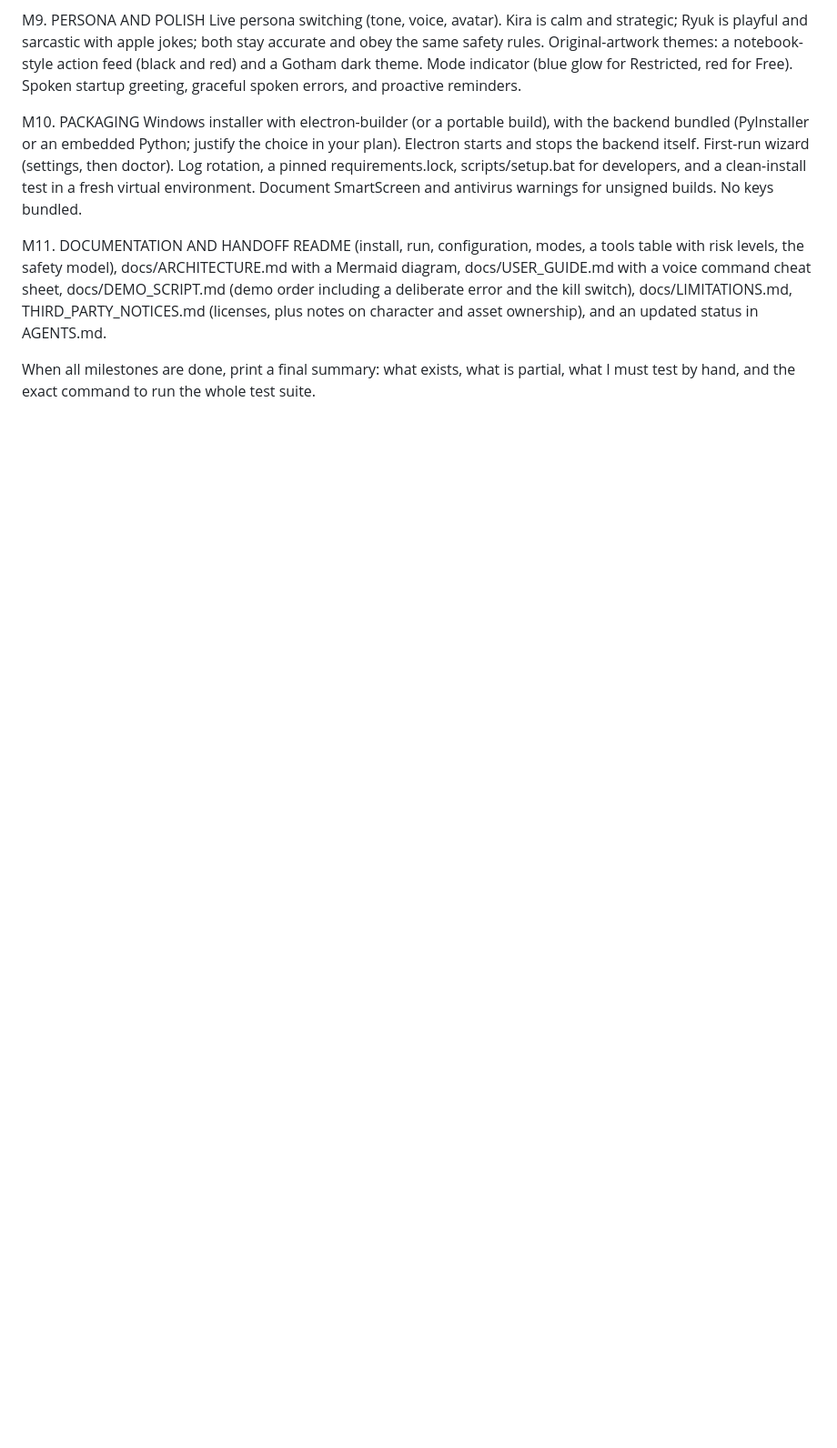
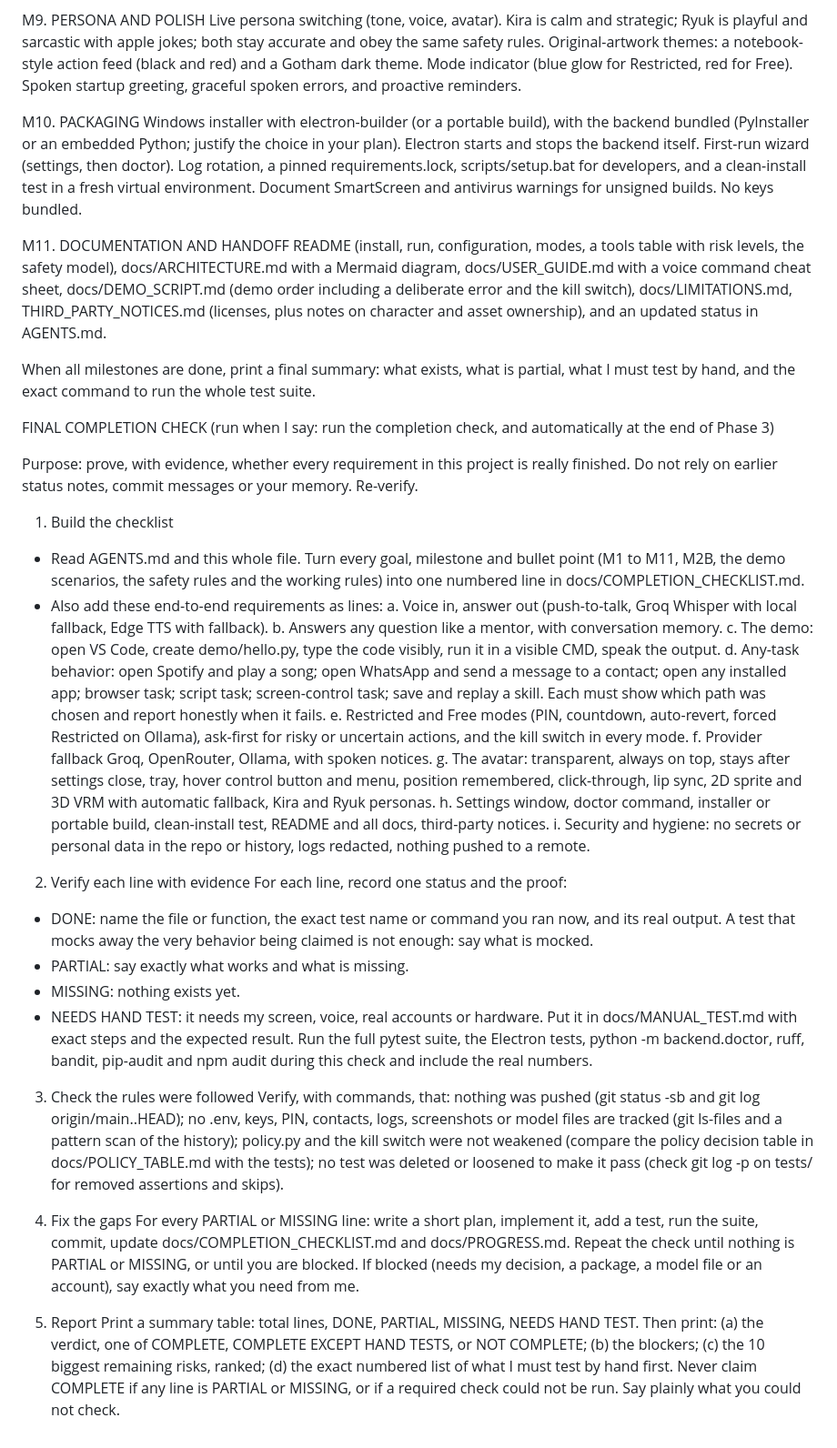
Before and after one commit to ponram06/kira_-lets-goooooo, a Markdown page: docs/MASTER_PROMPT.md, the part around the change. Shown at 91% size. Rendered like a GitHub page; blank space fills up the shorter version.

Commit message:
docs: add final completion check and QA test prompt
Co-Authored-By: Claude Opus 5.5 <noreply@anthropic.com>

```diff
--- a/docs/MASTER_PROMPT.md
+++ b/docs/MASTER_PROMPT.md
@@ -78,3 +78,38 @@ M11. DOCUMENTATION AND HANDOFF
 README (install, run, configuration, modes, a tools table with risk levels, the safety model), docs/ARCHITECTURE.md with a Mermaid diagram, docs/USER_GUIDE.md with a voice command cheat sheet, docs/DEMO_SCRIPT.md (demo order including a deliberate error and the kill switch), docs/LIMITATIONS.md, THIRD_PARTY_NOTICES.md (licenses, plus notes on character and asset ownership), and an updated status in AGENTS.md.
 
 When all milestones are done, print a final summary: what exists, what is partial, what I must test by hand, and the exact command to run the whole test suite.
+
+FINAL COMPLETION CHECK (run when I say: run the completion check, and automatically at the end of Phase 3)
+
+Purpose: prove, with evidence, whether every requirement in this project is really finished. Do not rely on earlier status notes, commit messages or your memory. Re-verify.
+
+1. Build the checklist
+- Read AGENTS.md and this whole file. Turn every goal, milestone and bullet point (M1 to M11, M2B, the demo scenarios, the safety rules and the working rules) into one numbered line in docs/COMPLETION_CHECKLIST.md.
+- Also add these end-to-end requirements as lines:
+  a. Voice in, answer out (push-to-talk, Groq Whisper with local fallback, Edge TTS with fallback).
+  b. Answers any question like a mentor, with conversation memory.
+  c. The demo: open VS Code, create demo/hello.py, type the code visibly, run it in a visible CMD, speak the output.
+  d. Any-task behavior: open Spotify and play a song; open WhatsApp and send a message to a contact; open any installed app; browser task; script task; screen-control task; save and replay a skill. Each must show which path was chosen and report honestly when it fails.
+  e. Restricted and Free modes (PIN, countdown, auto-revert, forced Restricted on Ollama), ask-first for risky or uncertain actions, and the kill switch in every mode.
+  f. Provider fallback Groq, OpenRouter, Ollama, with spoken notices.
+  g. The avatar: transparent, always on top, stays after settings close, tray, hover control button and menu, position remembered, click-through, lip sync, 2D sprite and 3D VRM with automatic fallback, Kira and Ryuk personas.
+  h. Settings window, doctor command, installer or portable build, clean-install test, README and all docs, third-party notices.
+  i. Security and hygiene: no secrets or personal data in the repo or history, logs redacted, nothing pushed to a remote.
+
+2. Verify each line with evidence
+For each line, record one status and the proof:
+- DONE: name the file or function, the exact test name or command you ran now, and its real output. A test that mocks away the very behavior being claimed is not enough: say what is mocked.
+- PARTIAL: say exactly what works and what is missing.
+- MISSING: nothing exists yet.
+- NEEDS HAND TEST: it needs my screen, voice, real accounts or hardware. Put it in docs/MANUAL_TEST.md with exact steps and the expected result.
+Run the full pytest suite, the Electron tests, python -m backend.doctor, ruff, bandit, pip-audit and npm audit during this check and include the real numbers.
+
+3. Check the rules were followed
+Verify, with commands, that: nothing was pushed (git status -sb and git log origin/main..HEAD); no .env, keys, PIN, contacts, logs, screenshots or model files are tracked (git ls-files and a pattern scan of the history); policy.py and the kill switch were not weakened (compare the policy decision table in docs/POLICY_TABLE.md with the tests); no test was deleted or loosened to make it pass (check git log -p on tests/ for removed assertions and skips).
+
+4. Fix the gaps
+For every PARTIAL or MISSING line: write a short plan, implement it, add a test, run the suite, commit, update docs/COMPLETION_CHECKLIST.md and docs/PROGRESS.md. Repeat the check until nothing is PARTIAL or MISSING, or until you are blocked. If blocked (needs my decision, a package, a model file or an account), say exactly what you need from me.
+
+5. Report
+Print a summary table: total lines, DONE, PARTIAL, MISSING, NEEDS HAND TEST. Then print: (a) the verdict, one of COMPLETE, COMPLETE EXCEPT HAND TESTS, or NOT COMPLETE; (b) the blockers; (c) the 10 biggest remaining risks, ranked; (d) the exact numbered list of what I must test by hand first.
+Never claim COMPLETE if any line is PARTIAL or MISSING, or if a required check could not be run. Say plainly what you could not check.
```
Also changed, not shown: docs/TEST_PROMPT.md (added, +52 -0 lines).
